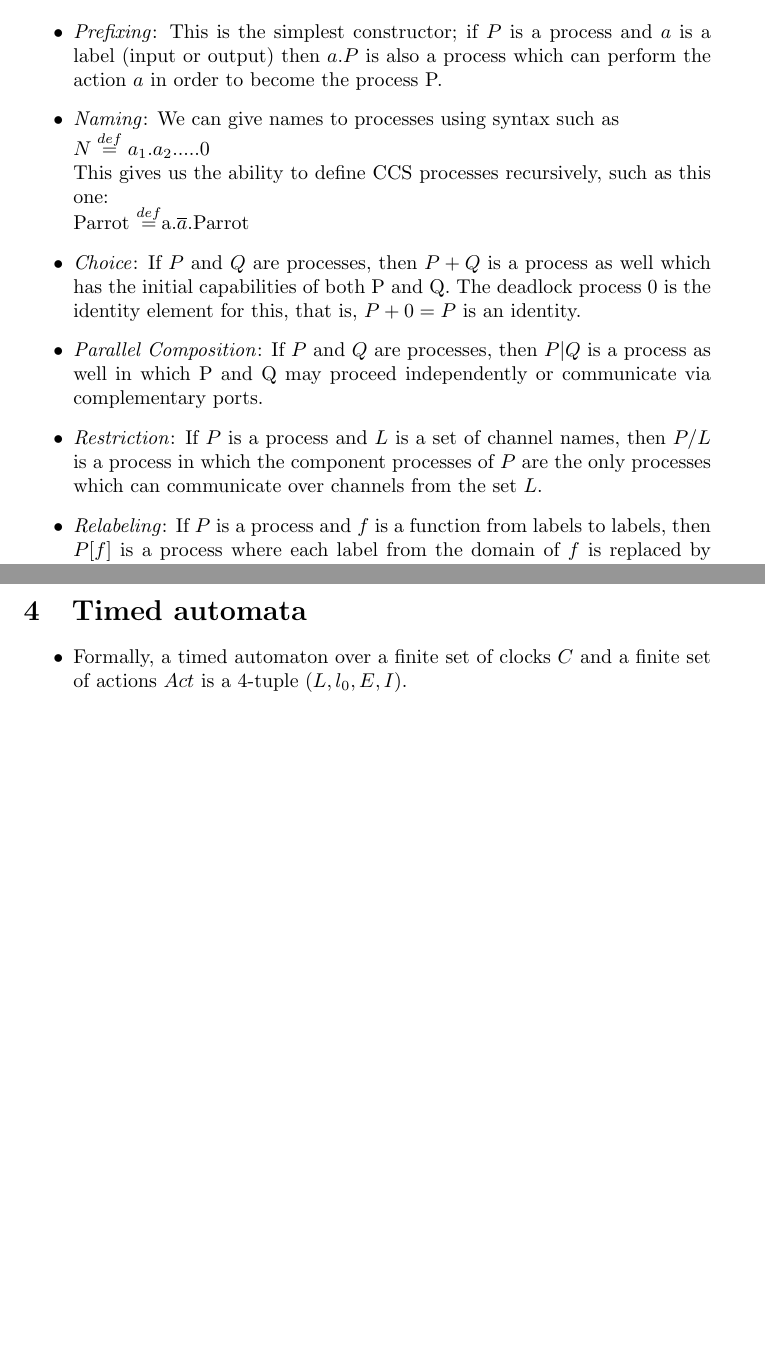
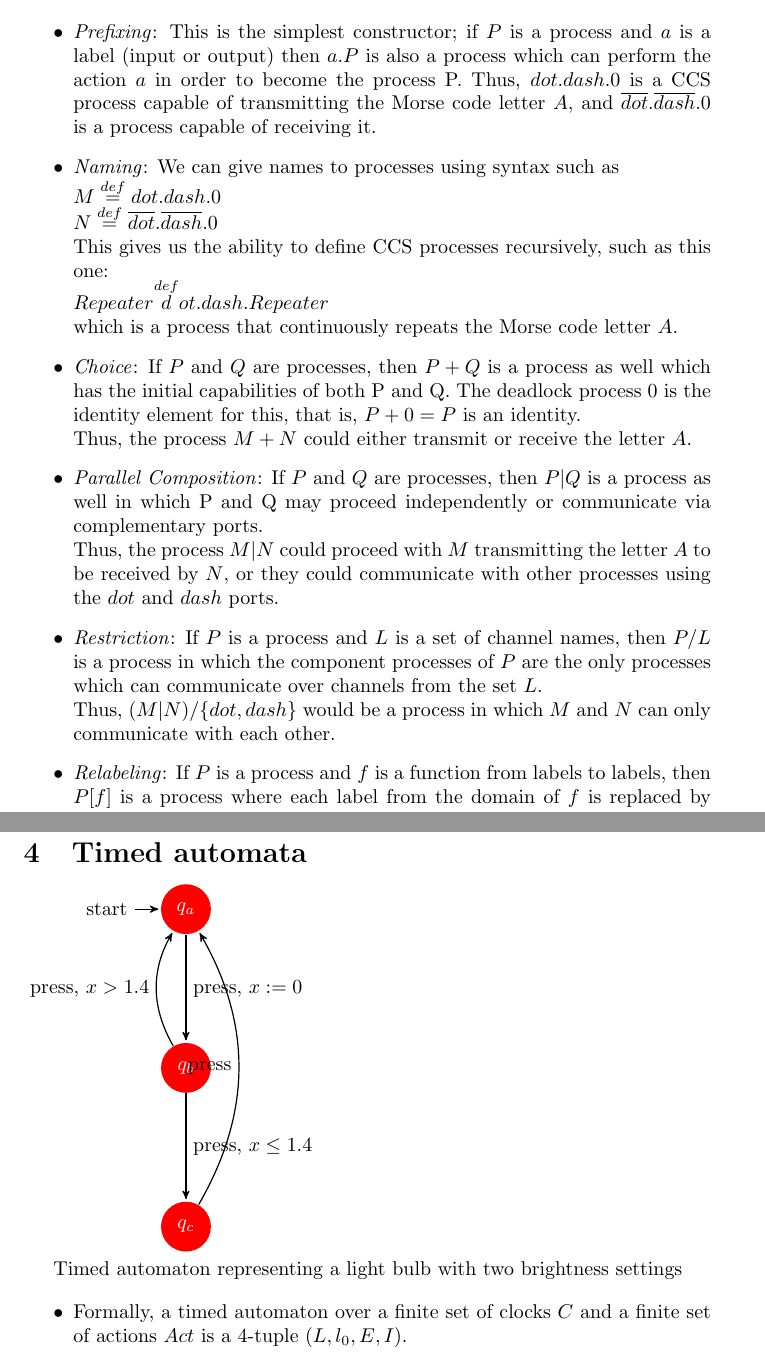
Before and after one commit to sguha100/bachelor-thesis, a LaTeX paper (semester-1-report/report.tex): two parts of pages 2 and 4 of 7 before the commit and two parts of pages 2 and 5 of 8 after it, joined at a grey line, cut so that both start at the same text, the shorter picture padded with empty space. Compiled offline with pdfLaTeX.

Commit message:
Added a diagram and more examples.

```diff
--- a/semester-1-report/report.tex
+++ b/semester-1-report/report.tex
@@ -1,6 +1,9 @@
 \documentclass{article}
 \usepackage[latin1]{inputenc}
 \usepackage{amsmath}
+\usepackage{pgf}
+\usepackage{tikz}
+\usetikzlibrary{arrows,automata}
 
 \begin{document}
 
@@ -62,27 +65,40 @@ communication ports known as \emph{channels}.
 \item \emph{Prefixing}: This is the simplest constructor; if $P$ is a
   process and $a$ is a label (input or output) then $a.P$ is also a
   process which can perform the action $a$ in order to become the
-  process P.
+  process P. Thus, $dot.dash.0$ is a CCS process capable of
+  transmitting the Morse code letter $A$, and
+  $\overline{dot}.\overline{dash}.0$ is a process capable of receiving
+  it.
 
 \item \emph{Naming}: We can give names to processes using syntax such as \\
-$ N \overset{def}{=} a_1.a_2.....0$ \\
+$ M \overset{def}{=} dot.dash.0$ \\
+$ N \overset{def}{=} \overline{dot}.\overline{dash}.0$ \\
 This gives us the ability to define CCS processes recursively, such as
 this one:\\
-Parrot \overset{def}{=} $a.\overline{a}$.Parrot
+$ Repeater \overset{def} dot.dash.Repeater$\\
+which is a process that continuously repeats the Morse code letter $A$.
 
 \item \emph{Choice}: If $P$ and $Q$ are processes, then $P+Q$ is a
   process as well which has the initial capabilities of both P and
   Q. The deadlock process $0$ is the identity element for this, that is,
-  $P+0=P$ is an identity.
+  $P+0=P$ is an identity.\\
+  Thus, the process $M+N$ could either
+  transmit or receive the letter $A$.
 
 \item \emph{Parallel Composition}: If $P$ and $Q$ are
   processes, then $P|Q$ is a process as well in which P and Q may
-  proceed independently or communicate via complementary ports.
+  proceed independently or communicate via complementary ports.\\
+  Thus, the process $M|N$ could proceed with $M$ transmitting the
+  letter $A$ to be received by $N$, or they could communicate with
+  other processes using the $dot$ and $dash$ ports.
 
 \item \emph{Restriction}: If $P$ is a process and $L$ is a set of
-  channel names, then $P/L$ is a process in which the component processes of $P$
+  channel names, then $P/L$ is a process in which the component
+  processes of $P$
   are the only processes which can communicate over channels from the
-  set $L$.
+  set $L$.\\
+  Thus, $(M|N)/\{dot,dash\}$ would be a process in which $M$ and $N$
+  can only communicate with each other.
 
 \item \emph{Relabeling}: If $P$ is a process and $f$ is a function
   from labels to labels, then $P[f]$ is a process where each label
@@ -203,6 +219,24 @@ describing those of CCS.
 
   \section{Timed automata}
 
+  \begin{tikzpicture}[->,>=stealth',shorten >=1pt,auto,node
+      distance=2.8cm,
+      semithick]
+    \tikzstyle{every state}=[fill=red,draw=none,text=white]
+
+    \node[initial,state] (A)                    {$q_a$};
+    \node[state]         (B) [below of=A] {$q_b$};
+    \node[state]         (C) [below of=B] {$q_c$};
+
+    \path (A) edge              node {press, $x:=0$}    (B)
+    (B) edge [bend left] node {press, $x > 1.4$}        (A)
+    edge              node {press, $x \le 1.4$}         (C)
+    (C) edge [bend right] node {press}                  (A);
+  \end{tikzpicture}
+
+  Timed automaton representing a light bulb with two
+  brightness settings
+
   \begin{itemize}
   \item Formally, a timed automaton over a finite set of clocks $C$
     and a finite set of actions $Act$ is a 4-tuple $(L, l_{0}, E, I)$.
```
Also changed, not shown: semester-1-report/report.pdf, semester-1-report/report.tex (6 more changed lines). Lines whose indentation alone changed are shown as unchanged.
